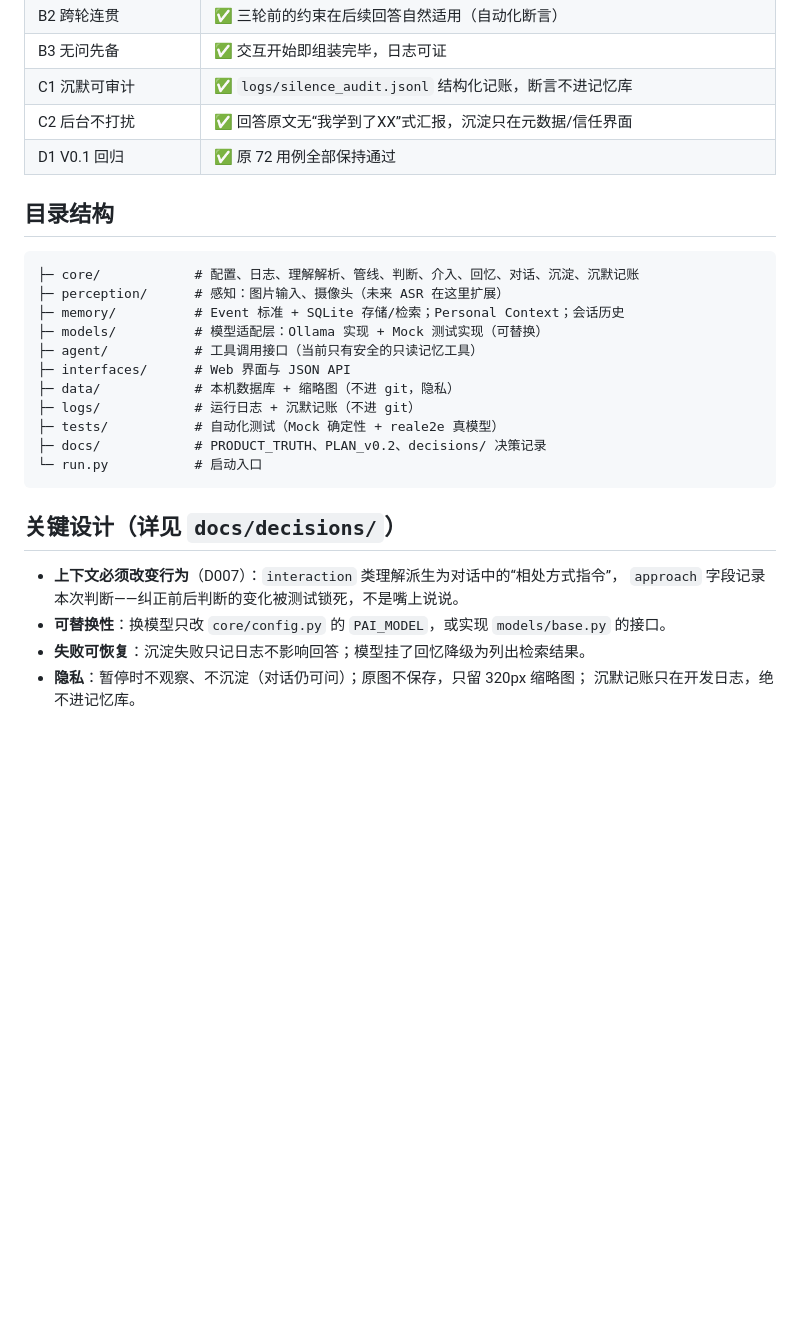
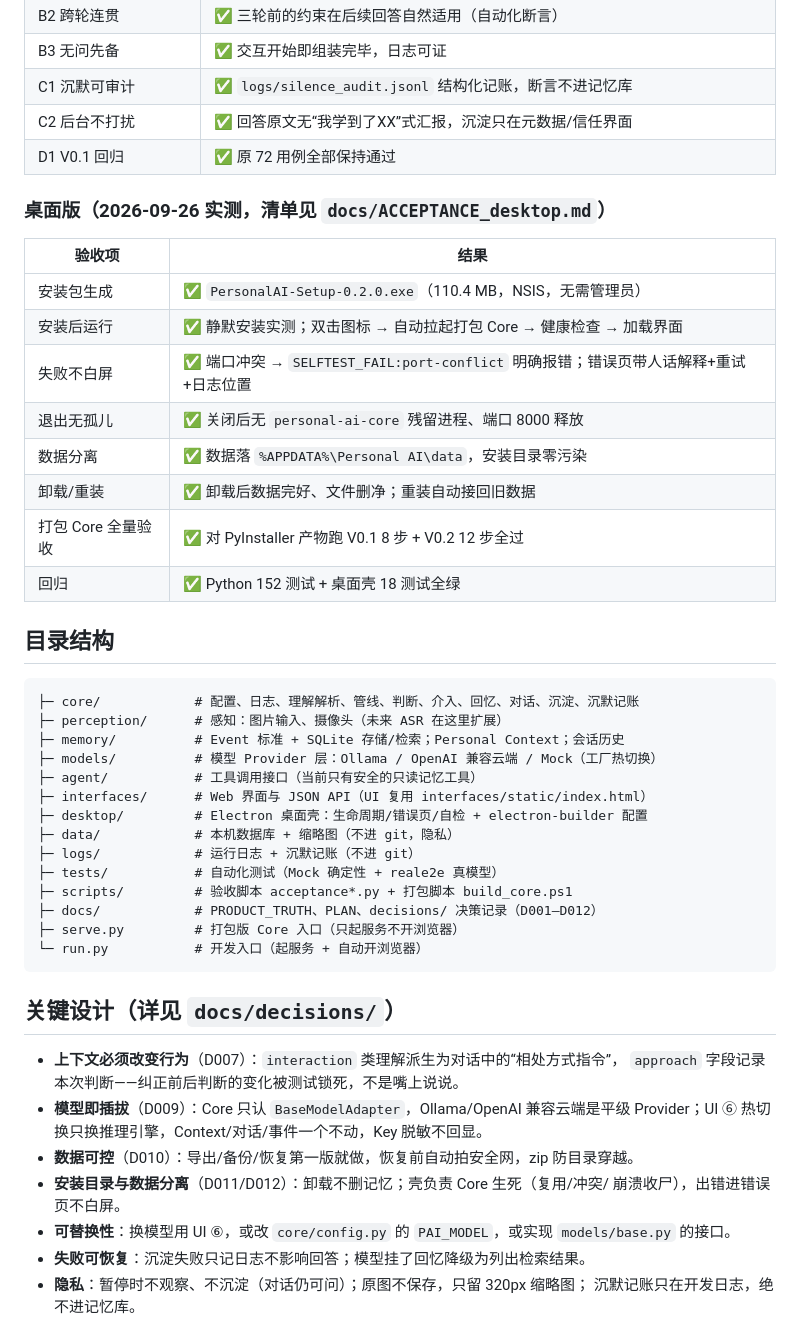
Before and after one commit to Long-J1/Personal-AI-Core, a Markdown page: README.md, the part around one of its changes. Drawn GitHub-style; blank space fills up the shorter version.

````diff
--- a/README.md
+++ b/README.md
@@ -80,27 +115,48 @@ python scripts/acceptance_v02.py          # V0.2 上下文闭环验收（对话/
 | C2 后台不打扰 | ✅ 回答原文无“我学到了XX”式汇报，沉淀只在元数据/信任界面 |
 | D1 V0.1 回归 | ✅ 原 72 用例全部保持通过 |
 
+### 桌面版（2026-09-26 实测，清单见 `docs/ACCEPTANCE_desktop.md`）
+
+| 验收项 | 结果 |
+|---|---|
+| 安装包生成 | ✅ `PersonalAI-Setup-0.2.0.exe`（110.4 MB，NSIS，无需管理员） |
+| 安装后运行 | ✅ 静默安装实测；双击图标 → 自动拉起打包 Core → 健康检查 → 加载界面 |
+| 失败不白屏 | ✅ 端口冲突 → `SELFTEST_FAIL:port-conflict` 明确报错；错误页带人话解释+重试+日志位置 |
+| 退出无孤儿 | ✅ 关闭后无 `personal-ai-core` 残留进程、端口 8000 释放 |
+| 数据分离 | ✅ 数据落 `%APPDATA%\Personal AI\data`，安装目录零污染 |
+| 卸载/重装 | ✅ 卸载后数据完好、文件删净；重装自动接回旧数据 |
+| 打包 Core 全量验收 | ✅ 对 PyInstaller 产物跑 V0.1 8 步 + V0.2 12 步全过 |
+| 回归 | ✅ Python 152 测试 + 桌面壳 18 测试全绿 |
+
 ## 目录结构
 
 ```
 ├─ core/            # 配置、日志、理解解析、管线、判断、介入、回忆、对话、沉淀、沉默记账
 ├─ perception/      # 感知：图片输入、摄像头（未来 ASR 在这里扩展）
 ├─ memory/          # Event 标准 + SQLite 存储/检索；Personal Context；会话历史
-├─ models/          # 模型适配层：Ollama 实现 + Mock 测试实现（可替换）
+├─ models/          # 模型 Provider 层：Ollama / OpenAI 兼容云端 / Mock（工厂热切换）
 ├─ agent/           # 工具调用接口（当前只有安全的只读记忆工具）
-├─ interfaces/      # Web 界面与 JSON API
+├─ interfaces/      # Web 界面与 JSON API（UI 复用 interfaces/static/index.html）
+├─ desktop/         # Electron 桌面壳：生命周期/错误页/自检 + electron-builder 配置
 ├─ data/            # 本机数据库 + 缩略图（不进 git，隐私）
 ├─ logs/            # 运行日志 + 沉默记账（不进 git）
 ├─ tests/           # 自动化测试（Mock 确定性 + reale2e 真模型）
-├─ docs/            # PRODUCT_TRUTH、PLAN_v0.2、decisions/ 决策记录
-└─ run.py           # 启动入口
+├─ scripts/         # 验收脚本 acceptance*.py + 打包脚本 build_core.ps1
+├─ docs/            # PRODUCT_TRUTH、PLAN、decisions/ 决策记录（D001–D012）
+├─ serve.py         # 打包版 Core 入口（只起服务不开浏览器）
+└─ run.py           # 开发入口（起服务 + 自动开浏览器）
 ```
 
 ## 关键设计（详见 `docs/decisions/`）
 
 - **上下文必须改变行为**（D007）：`interaction` 类理解派生为对话中的“相处方式指令”，
   `approach` 字段记录本次判断——纠正前后判断的变化被测试锁死，不是嘴上说说。
-- **可替换性**：换模型只改 `core/config.py` 的 `PAI_MODEL`，或实现 `models/base.py` 的接口。
+- **模型即插拔**（D009）：Core 只认 `BaseModelAdapter`，Ollama/OpenAI 兼容云端是平级
+  Provider；UI ⑥ 热切换只换推理引擎，Context/对话/事件一个不动，Key 脱敏不回显。
+- **数据可控**（D010）：导出/备份/恢复第一版就做，恢复前自动拍安全网，zip 防目录穿越。
+- **安装目录与数据分离**（D011/D012）：卸载不删记忆；壳负责 Core 生死（复用/冲突/
+  崩溃收尸），出错进错误页不白屏。
+- **可替换性**：换模型用 UI ⑥，或改 `core/config.py` 的 `PAI_MODEL`，或实现 `models/base.py` 的接口。
 - **失败可恢复**：沉淀失败只记日志不影响回答；模型挂了回忆降级为列出检索结果。
 - **隐私**：暂停时不观察、不沉淀（对话仍可问）；原图不保存，只留 320px 缩略图；
   沉默记账只在开发日志，绝不进记忆库。
````
Also changed, not shown: other parts of README.md (+46 -11 lines), docs/ACCEPTANCE_desktop.md (added, +103 -0 lines).
